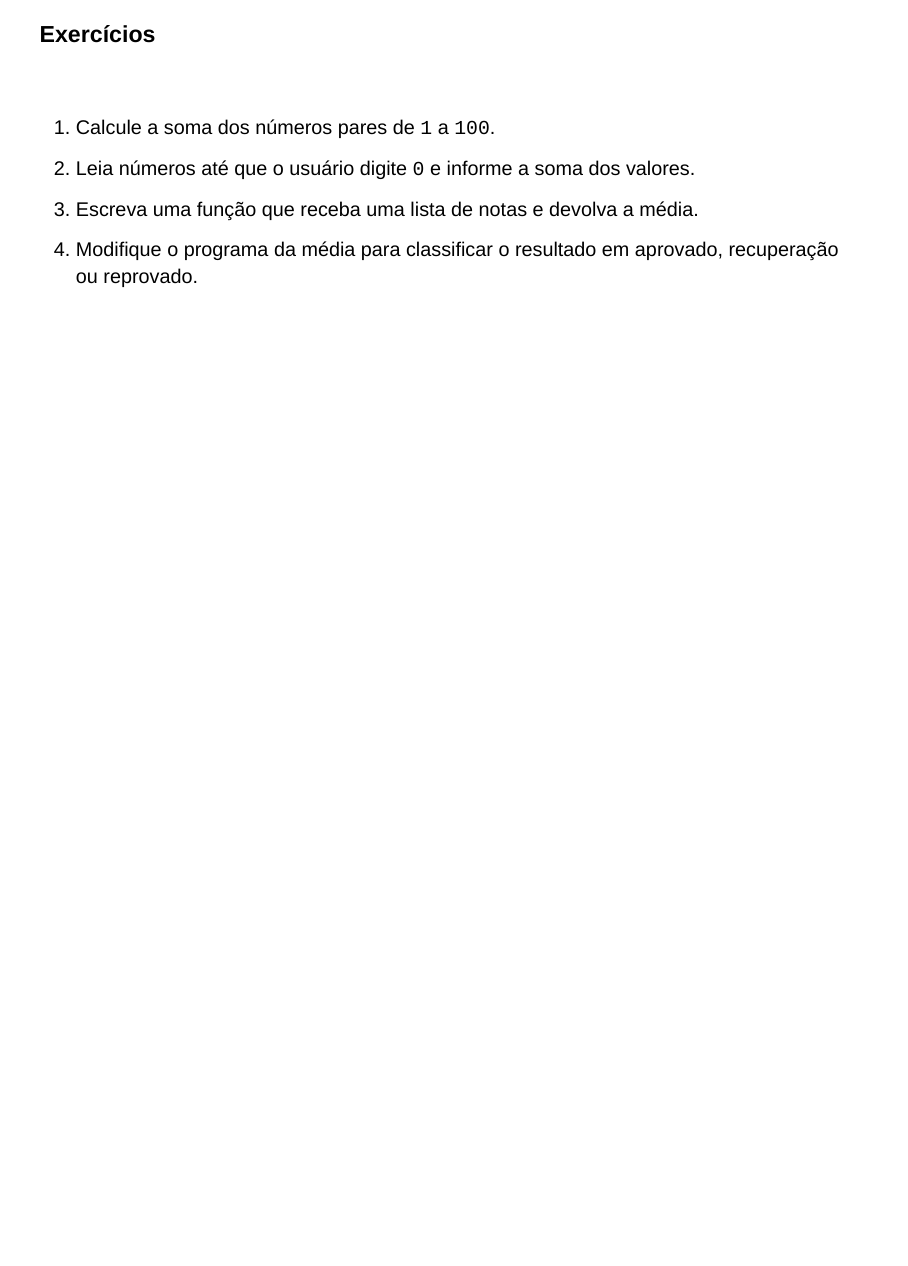
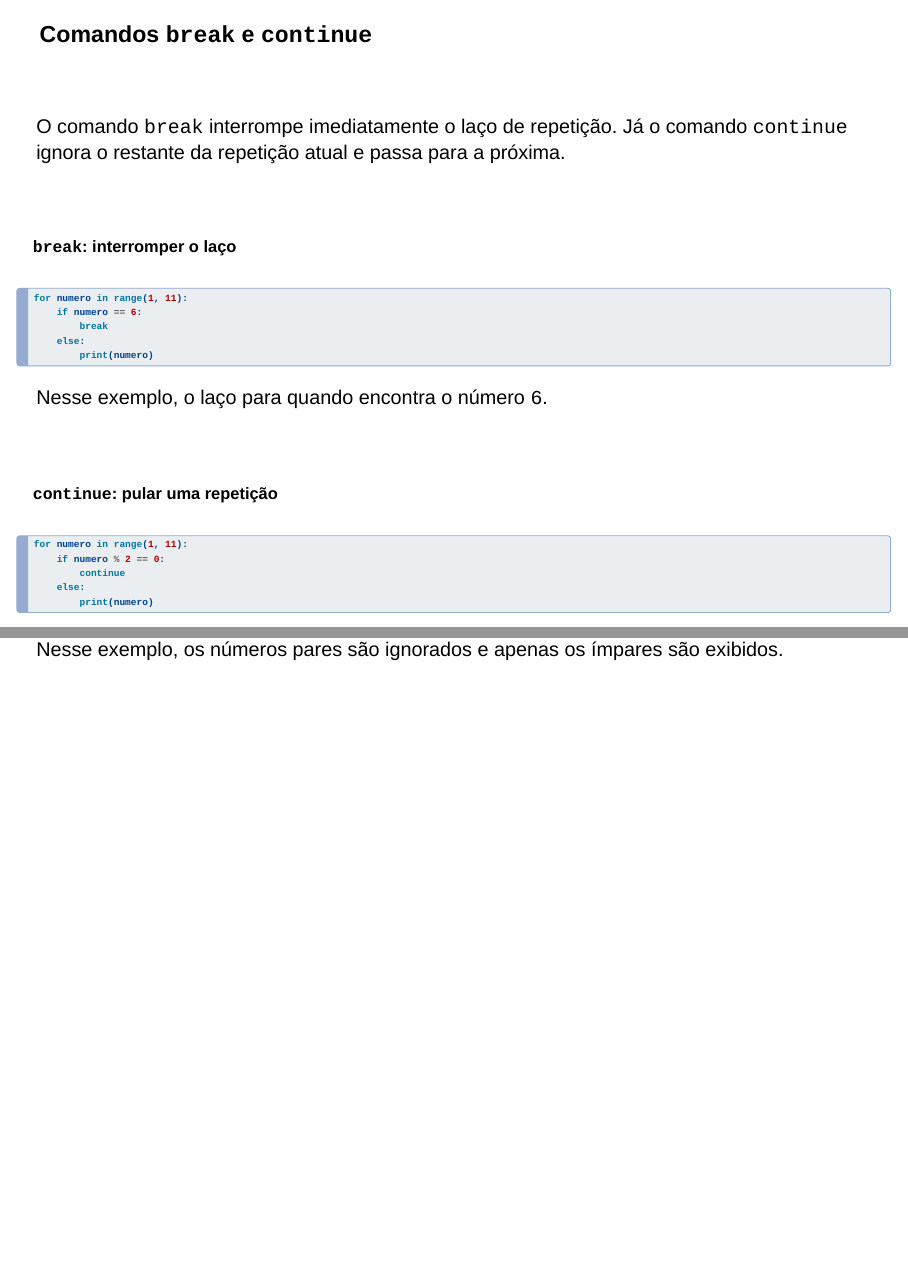
Before and after one commit to pedroallmeiida/logica_algoritmos_programacao, a Quarto document (aulas/4_introducao_estruturas_de_programacao.qmd): page 22 of 22 before the commit and pages 23 and 24 of 24 after it, the two joined at a grey line. Rendered offline with R 4.5, knitr and Pandoc in place of Quarto, with nearby package versions; drawn as Slidy slides in place of the format the file asks for.

Commit message:
atualizacao

````diff
--- a/aulas/4_introducao_estruturas_de_programacao.qmd
+++ b/aulas/4_introducao_estruturas_de_programacao.qmd
@@ -516,3 +516,40 @@ ser compreensível, verificável e adequada ao problema.
 3. Escreva uma função que receba uma lista de notas e devolva a média.
 4. Modifique o programa da média para classificar o resultado em aprovado,
    recuperação ou reprovado.
+
+---
+
+### Comandos `break` e `continue`
+
+<br/>
+
+O comando `break` interrompe imediatamente o laço de repetição. Já o comando
+`continue` ignora o restante da repetição atual e passa para a próxima.
+
+<br/>
+
+##### `break`: interromper o laço
+
+```python
+for numero in range(1, 11):
+    if numero == 6:
+        break
+    else:
+        print(numero)
+```
+
+Nesse exemplo, o laço para quando encontra o número `6`.
+
+<br/>
+
+##### `continue`: pular uma repetição
+
+```python
+for numero in range(1, 11):
+    if numero % 2 == 0:
+        continue
+    else:
+        print(numero)
+```
+
+Nesse exemplo, os números pares são ignorados e apenas os ímpares são exibidos.
````
Also changed, not shown: 4 other files.
